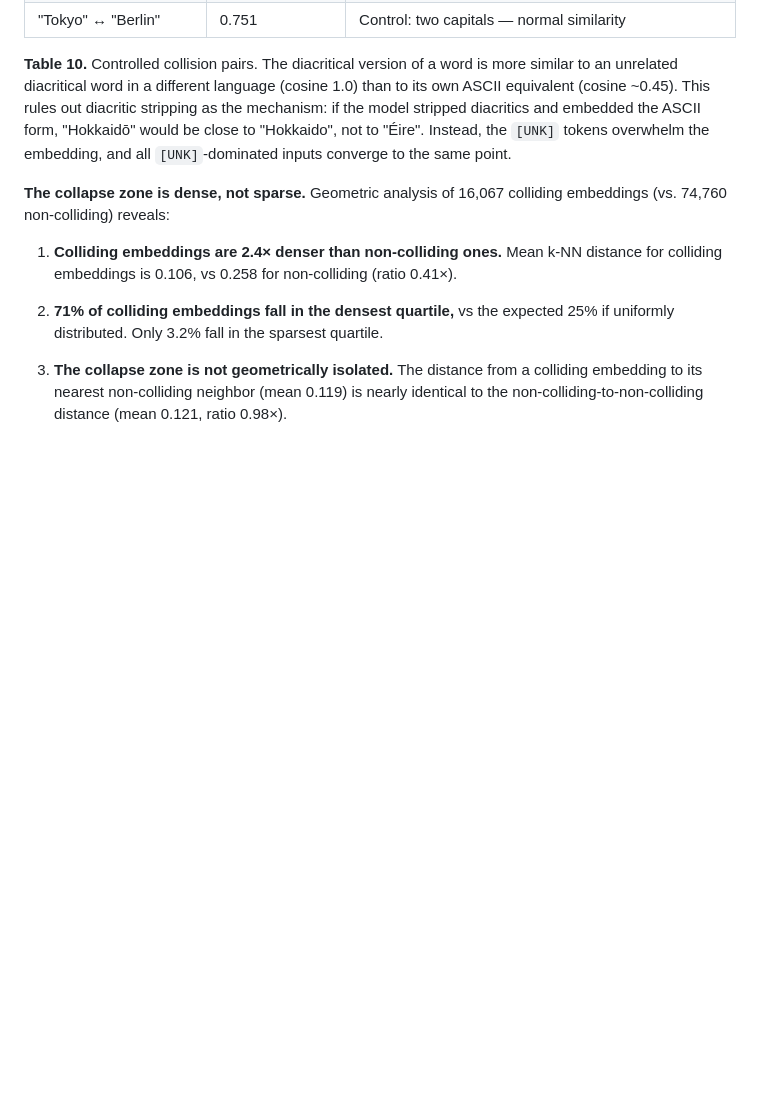
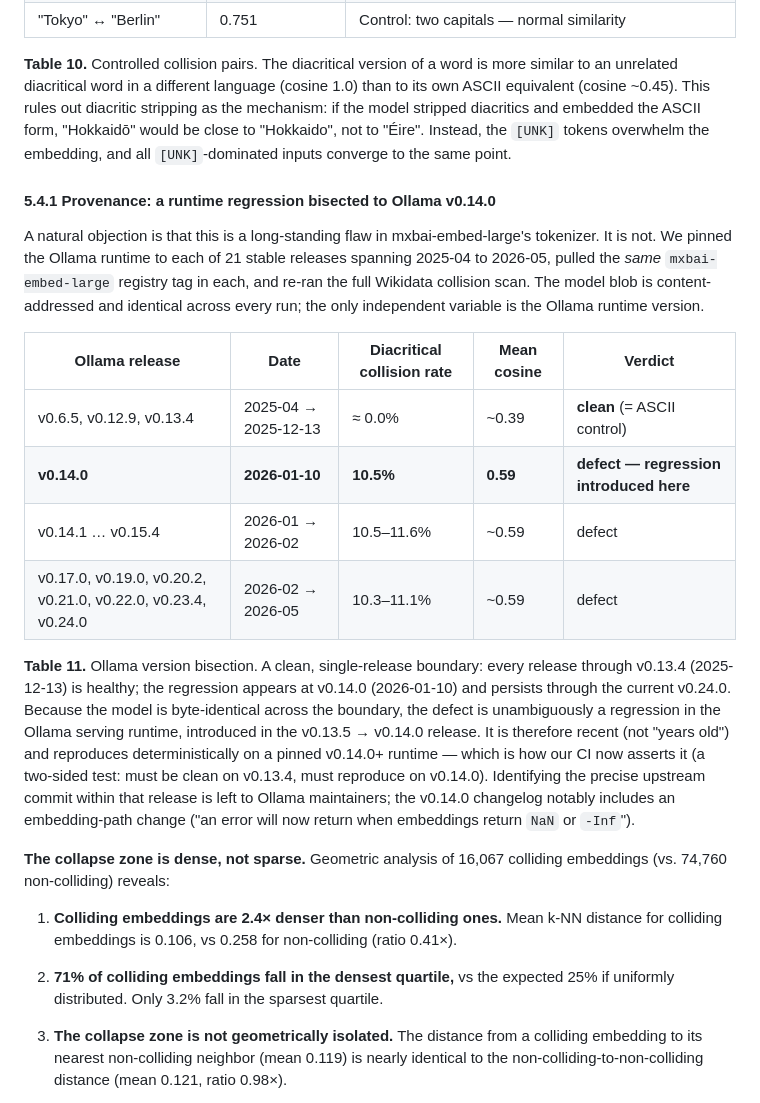
Before and after one commit to EmmaLeonhart/latent-space-cartography, a Markdown page: paper.md, the part around one of its changes. GitHub-like rendering; blank space fills up the shorter version.

```diff
--- a/paper.md
+++ b/paper.md
@@ -344,6 +345,19 @@ We independently measure two properties of each embedding: (a) its local density
 
 **Table 10.** Controlled collision pairs. The diacritical version of a word is more similar to an unrelated diacritical word in a different language (cosine 1.0) than to its own ASCII equivalent (cosine ~0.45). This rules out diacritic stripping as the mechanism: if the model stripped diacritics and embedded the ASCII form, "Hokkaidō" would be close to "Hokkaido", not to "Éire". Instead, the `[UNK]` tokens overwhelm the embedding, and all `[UNK]`-dominated inputs converge to the same point.
 
+#### 5.4.1 Provenance: a runtime regression bisected to Ollama v0.14.0
+
+A natural objection is that this is a long-standing flaw in mxbai-embed-large's tokenizer. It is not. We pinned the Ollama runtime to each of 21 stable releases spanning 2025-04 to 2026-05, pulled the *same* `mxbai-embed-large` registry tag in each, and re-ran the full Wikidata collision scan. The model blob is content-addressed and identical across every run; the only independent variable is the Ollama runtime version.
+
+| Ollama release | Date | Diacritical collision rate | Mean cosine | Verdict |
+|---|---|---|---|---|
+| v0.6.5, v0.12.9, v0.13.4 | 2025-04 → 2025-12-13 | ≈ 0.0% | ~0.39 | **clean** (= ASCII control) |
+| **v0.14.0** | **2026-01-10** | **10.5%** | **0.59** | **defect — regression introduced here** |
+| v0.14.1 … v0.15.4 | 2026-01 → 2026-02 | 10.5–11.6% | ~0.59 | defect |
+| v0.17.0, v0.19.0, v0.20.2, v0.21.0, v0.22.0, v0.23.4, v0.24.0 | 2026-02 → 2026-05 | 10.3–11.1% | ~0.59 | defect |
+
+**Table 11.** Ollama version bisection. A clean, single-release boundary: every release through v0.13.4 (2025-12-13) is healthy; the regression appears at v0.14.0 (2026-01-10) and persists through the current v0.24.0. Because the model is byte-identical across the boundary, the defect is unambiguously a regression in the Ollama serving runtime, introduced in the v0.13.5 → v0.14.0 release. It is therefore recent (not "years old") and reproduces deterministically on a pinned v0.14.0+ runtime — which is how our CI now asserts it (a two-sided test: must be clean on v0.13.4, must reproduce on v0.14.0). Identifying the precise upstream commit within that release is left to Ollama maintainers; the v0.14.0 changelog notably includes an embedding-path change ("an error will now return when embeddings return `NaN` or `-Inf`").
+
 **The collapse zone is dense, not sparse.** Geometric analysis of 16,067 colliding embeddings (vs. 74,760 non-colliding) reveals:
 
 1. **Colliding embeddings are 2.4× denser than non-colliding ones.** Mean k-NN distance for colliding embeddings is 0.106, vs 0.258 for non-colliding (ratio 0.41×).
```
Also changed, not shown: other parts of paper.md (+20 -19 lines), SKILL.md (+20 -30 lines).
